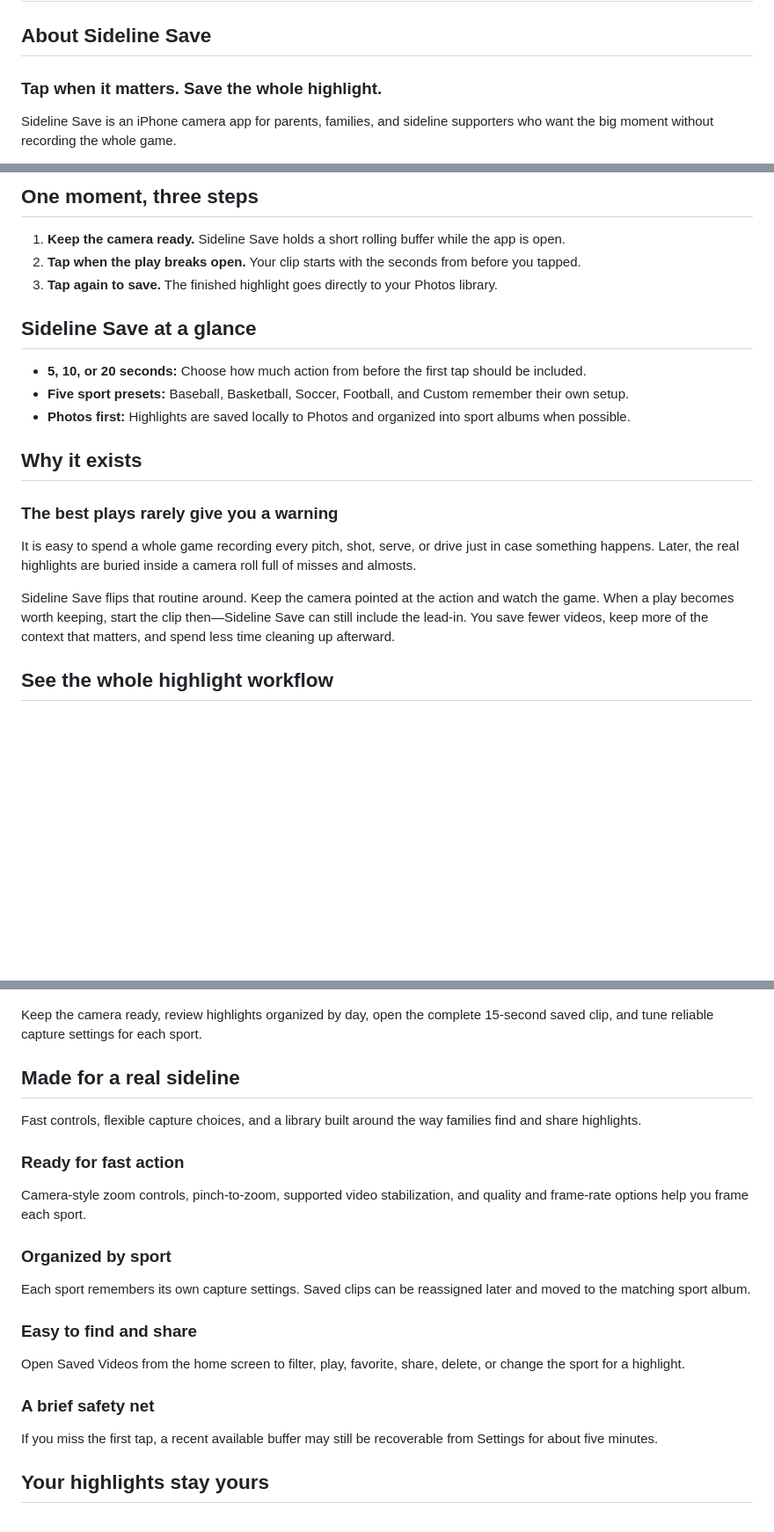
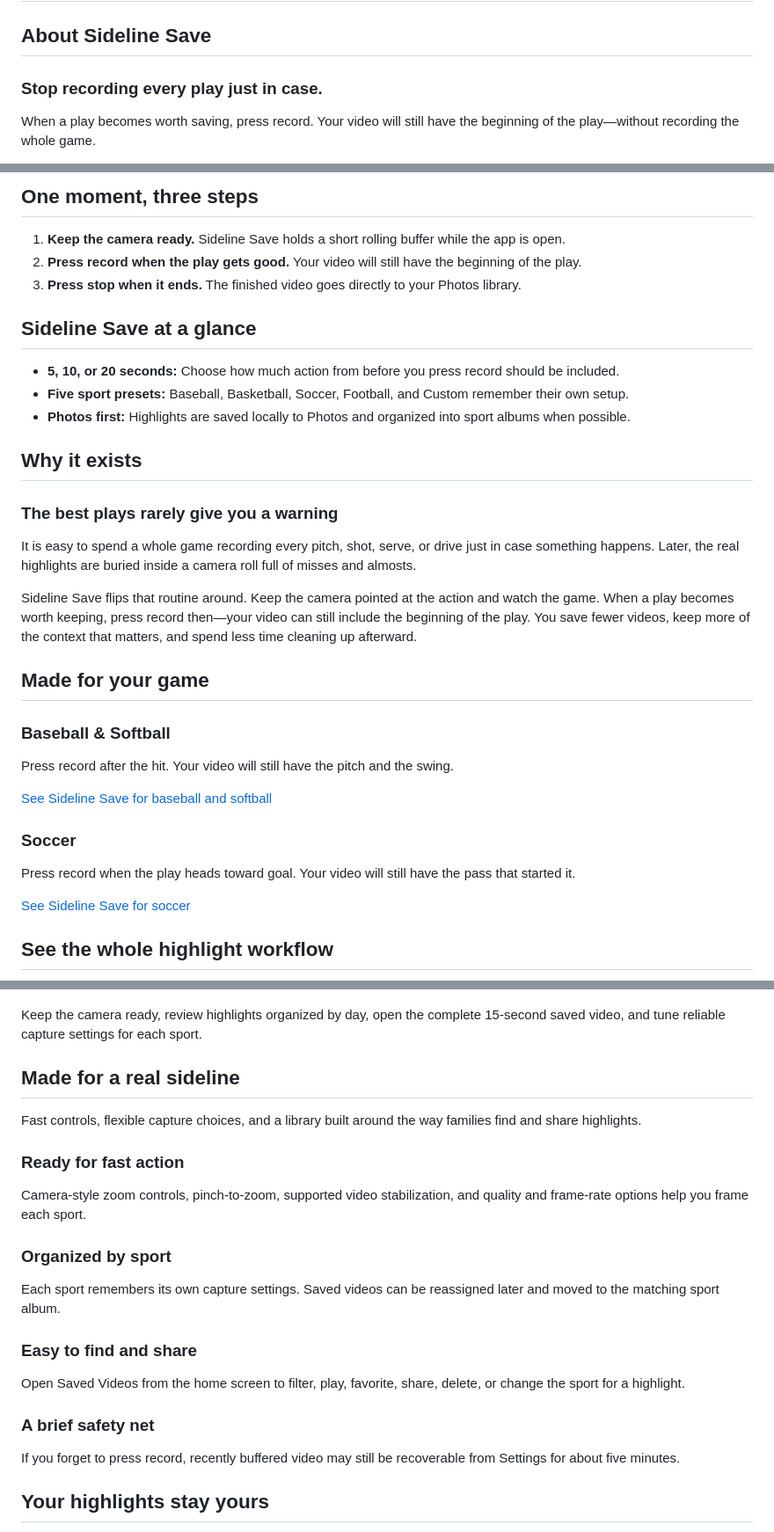
Before and after one commit to chase-seibert/sideline-save-community, a Markdown page: README.md, 3 parts joined by grey strips. Shown at 88% size. Drawn GitHub-style; blank space fills up the shorter version.

```diff
--- a/README.md
+++ b/README.md
@@ -6,9 +6,9 @@
 
 ## About Sideline Save
 
-### Tap when it matters. Save the whole highlight.
+### Stop recording every play just in case.
 
-Sideline Save is an iPhone camera app for parents, families, and sideline
-supporters who want the big moment without recording the whole game.
+When a play becomes worth saving, press record. Your video will still have the
+beginning of the play—without recording the whole game.
 
 [About](https://chase-seibert.github.io/sideline-save-community/) ·
@@ -21,14 +23,14 @@ supporters who want the big moment without recording the whole game.
 
 1. **Keep the camera ready.** Sideline Save holds a short rolling buffer while
    the app is open.
-2. **Tap when the play breaks open.** Your clip starts with the seconds from
-   before you tapped.
-3. **Tap again to save.** The finished highlight goes directly to your Photos
+2. **Press record when the play gets good.** Your video will still have the
+   beginning of the play.
+3. **Press stop when it ends.** The finished video goes directly to your Photos
    library.
 
 ## Sideline Save at a glance
 
-- **5, 10, or 20 seconds:** Choose how much action from before the first tap
+- **5, 10, or 20 seconds:** Choose how much action from before you press record
   should be included.
 - **Five sport presets:** Baseball, Basketball, Soccer, Football, and Custom
   remember their own setup.
@@ -44,9 +46,24 @@ just in case something happens. Later, the real highlights are buried inside a
 camera roll full of misses and almosts.
 
 Sideline Save flips that routine around. Keep the camera pointed at the action
-and watch the game. When a play becomes worth keeping, start the clip
-then—Sideline Save can still include the lead-in. You save fewer videos, keep
+and watch the game. When a play becomes worth keeping, press record then—your
+video can still include the beginning of the play. You save fewer videos, keep
 more of the context that matters, and spend less time cleaning up afterward.
+
+## Made for your game
+
+### Baseball & Softball
+
+Press record after the hit. Your video will still have the pitch and the swing.
+
+[See Sideline Save for baseball and softball](https://chase-seibert.github.io/sideline-save-community/baseball-softball.html)
+
+### Soccer
+
+Press record when the play heads toward goal. Your video will still have the
+pass that started it.
+
+[See Sideline Save for soccer](https://chase-seibert.github.io/sideline-save-community/soccer.html)
 
 ## See the whole highlight workflow
 
@@ -58,7 +75,7 @@ more of the context that matters, and spend less time cleaning up afterward.
 </p>
 
 Keep the camera ready, review highlights organized by day, open the complete
-15-second saved clip, and tune reliable capture settings for each sport.
+15-second saved video, and tune reliable capture settings for each sport.
 
 ## Made for a real sideline
 
@@ -72,7 +89,7 @@ quality and frame-rate options help you frame each sport.
 
 ### Organized by sport
 
-Each sport remembers its own capture settings. Saved clips can be reassigned
+Each sport remembers its own capture settings. Saved videos can be reassigned
 later and moved to the matching sport album.
 
 ### Easy to find and share
@@ -82,7 +99,7 @@ delete, or change the sport for a highlight.
 
 ### A brief safety net
 
-If you miss the first tap, a recent available buffer may still be recoverable
+If you forget to press record, recently buffered video may still be recoverable
 from Settings for about five minutes.
 
 ## Your highlights stay yours
```
Also changed, not shown: other parts of README.md (+2 -0 lines), images/baseball-softball-sideline.jpg (added), images/soccer-sideline.jpg (added), 9 other files.
